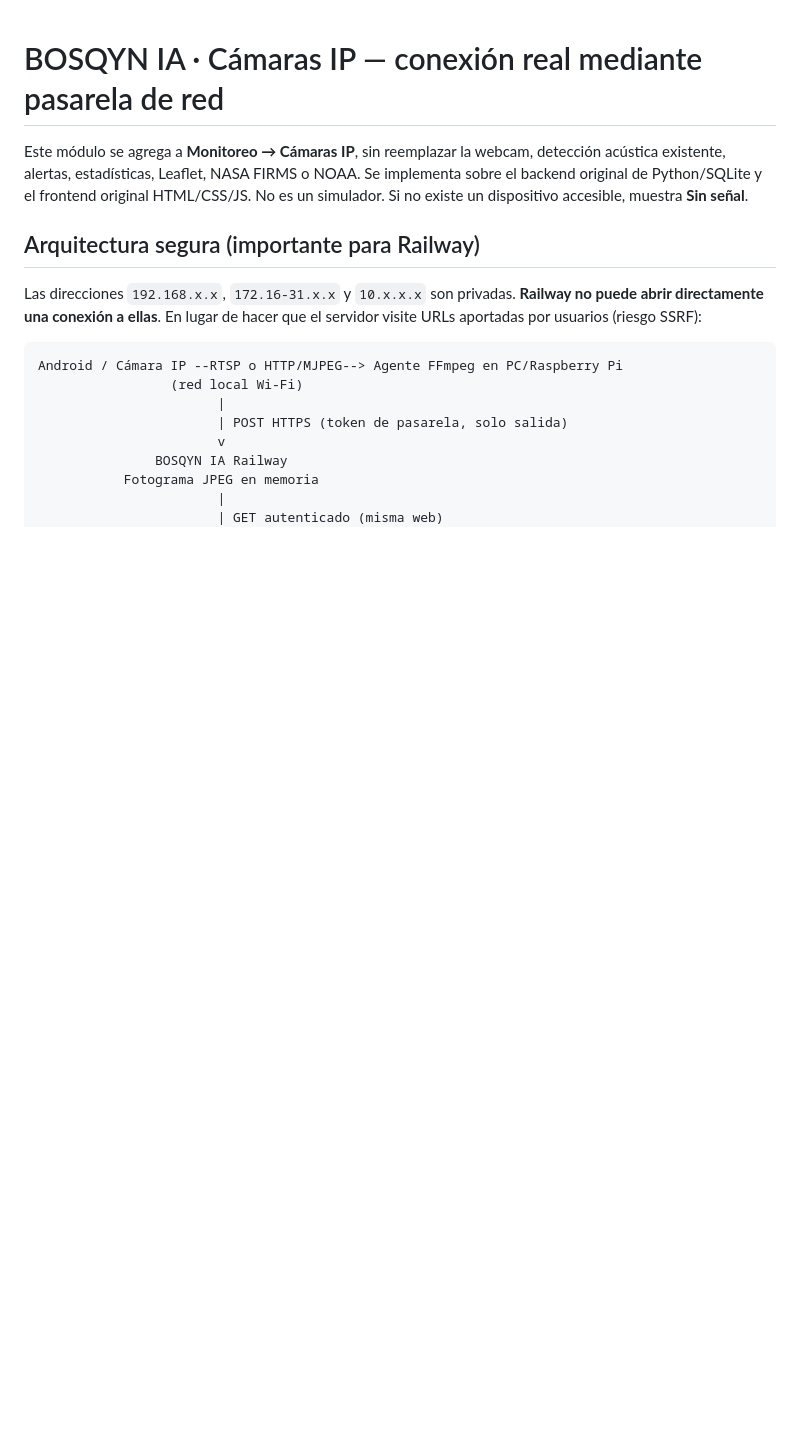
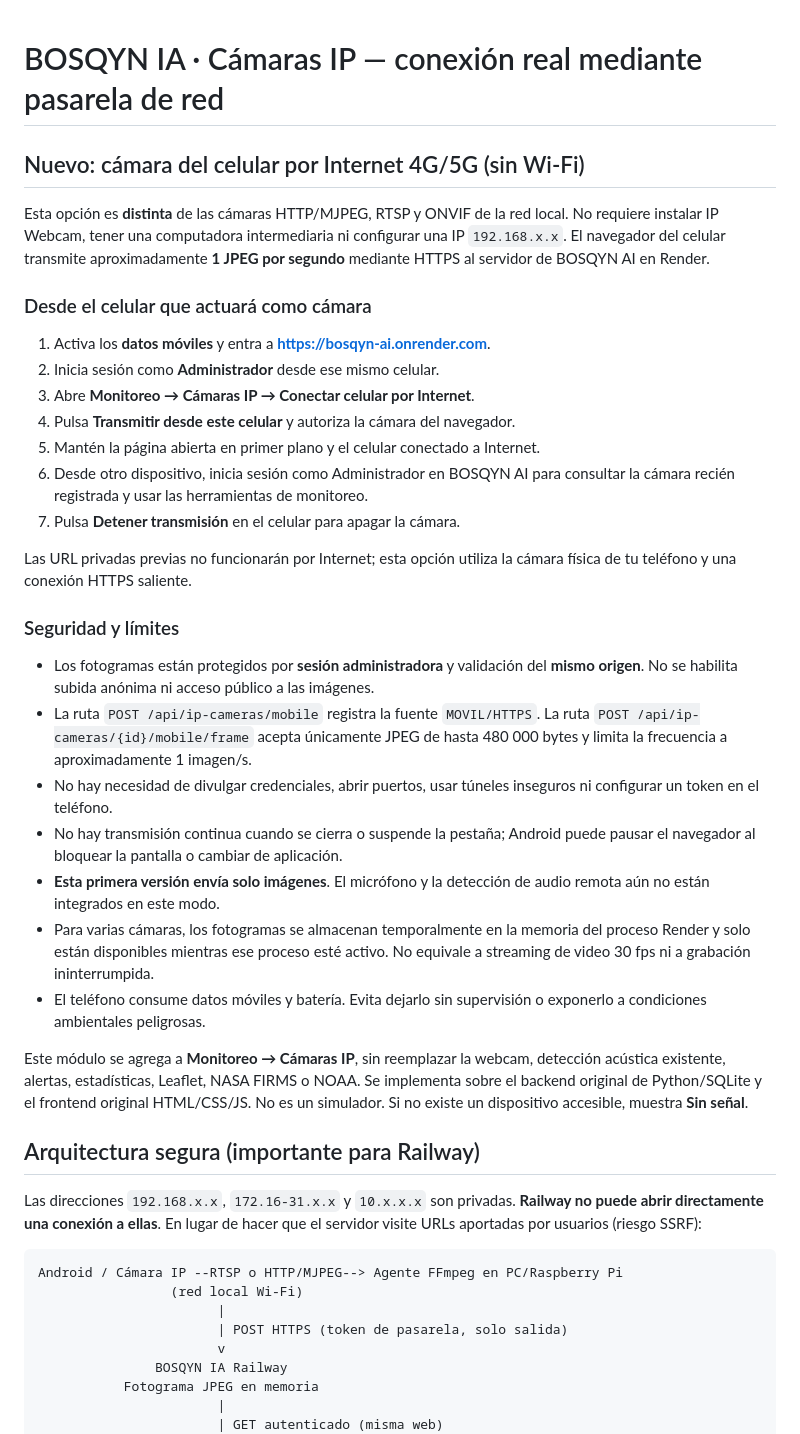
Before and after one commit to franksimonduran/BOSQYN-AI, a Markdown page: docs/CAMARAS_IP.md, the part around the change. Drawn GitHub-style; blank space fills up the shorter version.

Commit message:
Document remote Android 4G camera setup, security and operating limits

```diff
--- a/docs/CAMARAS_IP.md
+++ b/docs/CAMARAS_IP.md
@@ -1,4 +1,45 @@
 # BOSQYN IA · Cámaras IP — conexión real mediante pasarela de red
+
+## Nuevo: cámara del celular por Internet 4G/5G (sin Wi-Fi)
+
+Esta opción es **distinta** de las cámaras HTTP/MJPEG, RTSP y ONVIF de la red local.
+No requiere instalar IP Webcam, tener una computadora intermediaria ni configurar
+una IP `192.168.x.x`. El navegador del celular transmite aproximadamente
+**1 JPEG por segundo** mediante HTTPS al servidor de BOSQYN AI en Render.
+
+### Desde el celular que actuará como cámara
+
+1. Activa los **datos móviles** y entra a **https://bosqyn-ai.onrender.com**.
+2. Inicia sesión como **Administrador** desde ese mismo celular.
+3. Abre **Monitoreo → Cámaras IP → Conectar celular por Internet**.
+4. Pulsa **Transmitir desde este celular** y autoriza la cámara del navegador.
+5. Mantén la página abierta en primer plano y el celular conectado a Internet.
+6. Desde otro dispositivo, inicia sesión como Administrador en BOSQYN AI para
+   consultar la cámara recién registrada y usar las herramientas de monitoreo.
+7. Pulsa **Detener transmisión** en el celular para apagar la cámara.
+
+Las URL privadas previas no funcionarán por Internet; esta opción utiliza la
+cámara física de tu teléfono y una conexión HTTPS saliente.
+
+### Seguridad y límites
+
+- Los fotogramas están protegidos por **sesión administradora** y validación del
+  **mismo origen**. No se habilita subida anónima ni acceso público a las imágenes.
+- La ruta `POST /api/ip-cameras/mobile` registra la fuente `MOVIL/HTTPS`.
+  La ruta `POST /api/ip-cameras/{id}/mobile/frame` acepta únicamente JPEG
+  de hasta 480 000 bytes y limita la frecuencia a aproximadamente 1 imagen/s.
+- No hay necesidad de divulgar credenciales, abrir puertos, usar túneles inseguros
+  ni configurar un token en el teléfono.
+- No hay transmisión continua cuando se cierra o suspende la pestaña; Android
+  puede pausar el navegador al bloquear la pantalla o cambiar de aplicación.
+- **Esta primera versión envía solo imágenes**. El micrófono y la detección de
+  audio remota aún no están integrados en este modo.
+- Para varias cámaras, los fotogramas se almacenan temporalmente en la memoria
+  del proceso Render y solo están disponibles mientras ese proceso esté activo.
+  No equivale a streaming de video 30 fps ni a grabación ininterrumpida.
+- El teléfono consume datos móviles y batería. Evita dejarlo sin supervisión
+  o exponerlo a condiciones ambientales peligrosas.
+
 
 Este módulo se agrega a **Monitoreo → Cámaras IP**, sin reemplazar la webcam,
 detección acústica existente, alertas, estadísticas, Leaflet, NASA FIRMS o NOAA.
```
